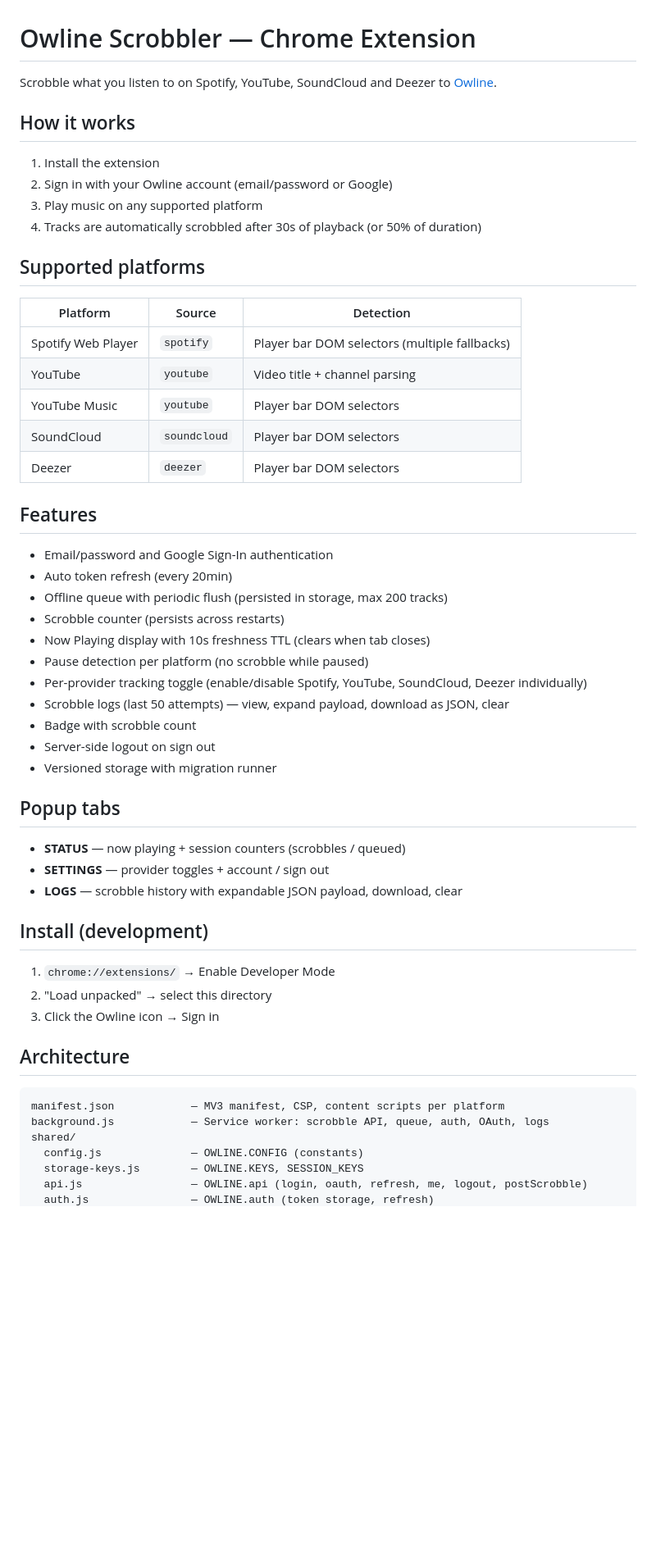
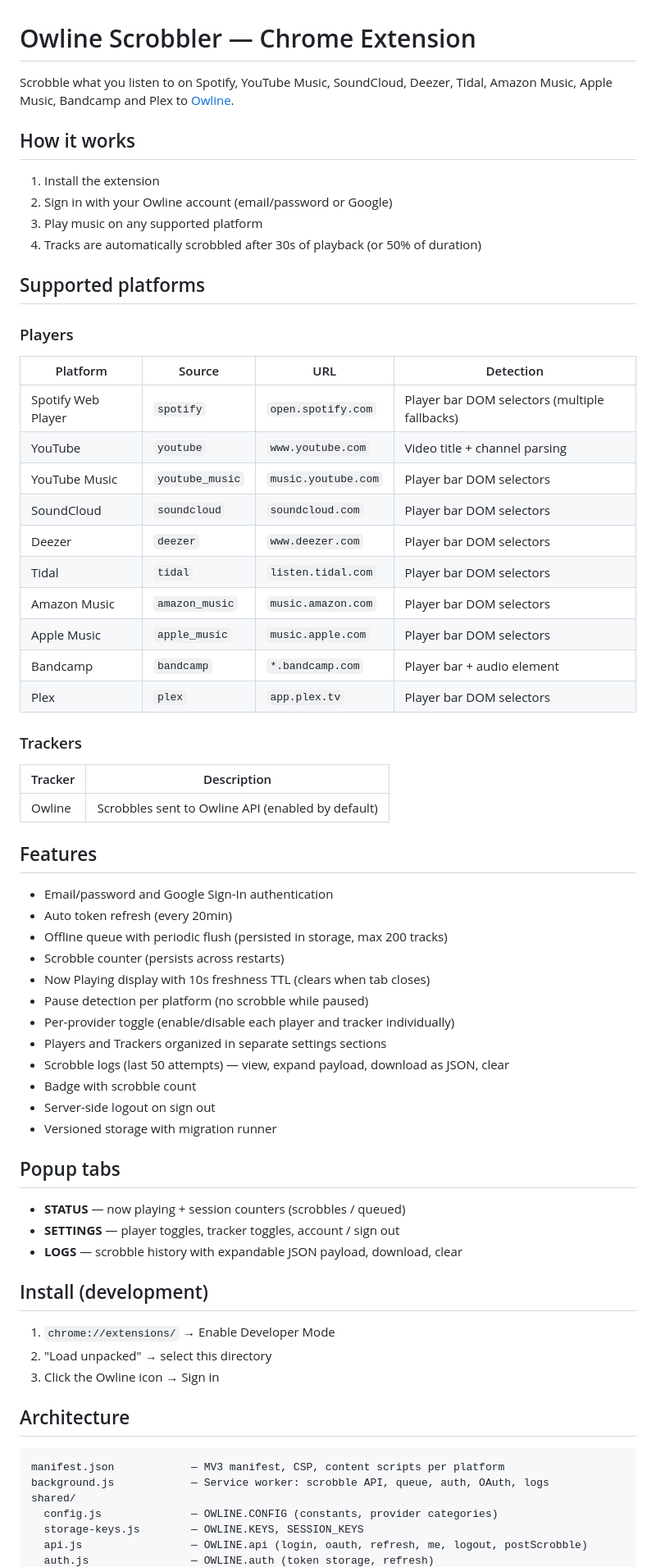
Before and after one commit to owline-io/owline-scrobbler-extension, a Markdown page: README.md, the part around one of its changes. Shown at 82% size. Rendered like a GitHub page; blank space fills up the shorter version.

```diff
--- a/README.md
+++ b/README.md
@@ -1,6 +1,6 @@
 # Owline Scrobbler — Chrome Extension
 
-Scrobble what you listen to on Spotify, YouTube, SoundCloud and Deezer to [Owline](https://owline.io).
+Scrobble what you listen to on Spotify, YouTube Music, SoundCloud, Deezer, Tidal, Amazon Music, Apple Music, Bandcamp and Plex to [Owline](https://owline.io).
 
 ## How it works
 
@@ -11,13 +11,26 @@ Scrobble what you listen to on Spotify, YouTube, SoundCloud and Deezer to [Owlin
 
 ## Supported platforms
 
-| Platform | Source | Detection |
-|----------|--------|-----------|
-| Spotify Web Player | `spotify` | Player bar DOM selectors (multiple fallbacks) |
-| YouTube | `youtube` | Video title + channel parsing |
-| YouTube Music | `youtube` | Player bar DOM selectors |
-| SoundCloud | `soundcloud` | Player bar DOM selectors |
-| Deezer | `deezer` | Player bar DOM selectors |
+### Players
+
+| Platform | Source | URL | Detection |
+|----------|--------|-----|-----------|
+| Spotify Web Player | `spotify` | `open.spotify.com` | Player bar DOM selectors (multiple fallbacks) |
+| YouTube | `youtube` | `www.youtube.com` | Video title + channel parsing |
+| YouTube Music | `youtube_music` | `music.youtube.com` | Player bar DOM selectors |
+| SoundCloud | `soundcloud` | `soundcloud.com` | Player bar DOM selectors |
+| Deezer | `deezer` | `www.deezer.com` | Player bar DOM selectors |
+| Tidal | `tidal` | `listen.tidal.com` | Player bar DOM selectors |
+| Amazon Music | `amazon_music` | `music.amazon.com` | Player bar DOM selectors |
+| Apple Music | `apple_music` | `music.apple.com` | Player bar DOM selectors |
+| Bandcamp | `bandcamp` | `*.bandcamp.com` | Player bar + audio element |
+| Plex | `plex` | `app.plex.tv` | Player bar DOM selectors |
+
+### Trackers
+
+| Tracker | Description |
+|---------|-------------|
+| Owline | Scrobbles sent to Owline API (enabled by default) |
 
 ## Features
 
@@ -27,7 +40,8 @@ Scrobble what you listen to on Spotify, YouTube, SoundCloud and Deezer to [Owlin
 - Scrobble counter (persists across restarts)
 - Now Playing display with 10s freshness TTL (clears when tab closes)
 - Pause detection per platform (no scrobble while paused)
-- Per-provider tracking toggle (enable/disable Spotify, YouTube, SoundCloud, Deezer individually)
+- Per-provider toggle (enable/disable each player and tracker individually)
+- Players and Trackers organized in separate settings sections
 - Scrobble logs (last 50 attempts) — view, expand payload, download as JSON, clear
 - Badge with scrobble count
 - Server-side logout on sign out
@@ -36,7 +50,7 @@ Scrobble what you listen to on Spotify, YouTube, SoundCloud and Deezer to [Owlin
 ## Popup tabs
 
 - **STATUS** — now playing + session counters (scrobbles / queued)
-- **SETTINGS** — provider toggles + account / sign out
+- **SETTINGS** — player toggles, tracker toggles, account / sign out
 - **LOGS** — scrobble history with expandable JSON payload, download, clear
 
 ## Install (development)
@@ -51,7 +65,7 @@ Scrobble what you listen to on Spotify, YouTube, SoundCloud and Deezer to [Owlin
 manifest.json            — MV3 manifest, CSP, content scripts per platform
 background.js            — Service worker: scrobble API, queue, auth, OAuth, logs
 shared/
-  config.js              — OWLINE.CONFIG (constants)
+  config.js              — OWLINE.CONFIG (constants, provider categories)
   storage-keys.js        — OWLINE.KEYS, SESSION_KEYS
   api.js                 — OWLINE.api (login, oauth, refresh, me, logout, postScrobble)
   auth.js                — OWLINE.auth (token storage, refresh)
```
Also changed, not shown: other parts of README.md (+29 -7 lines).
